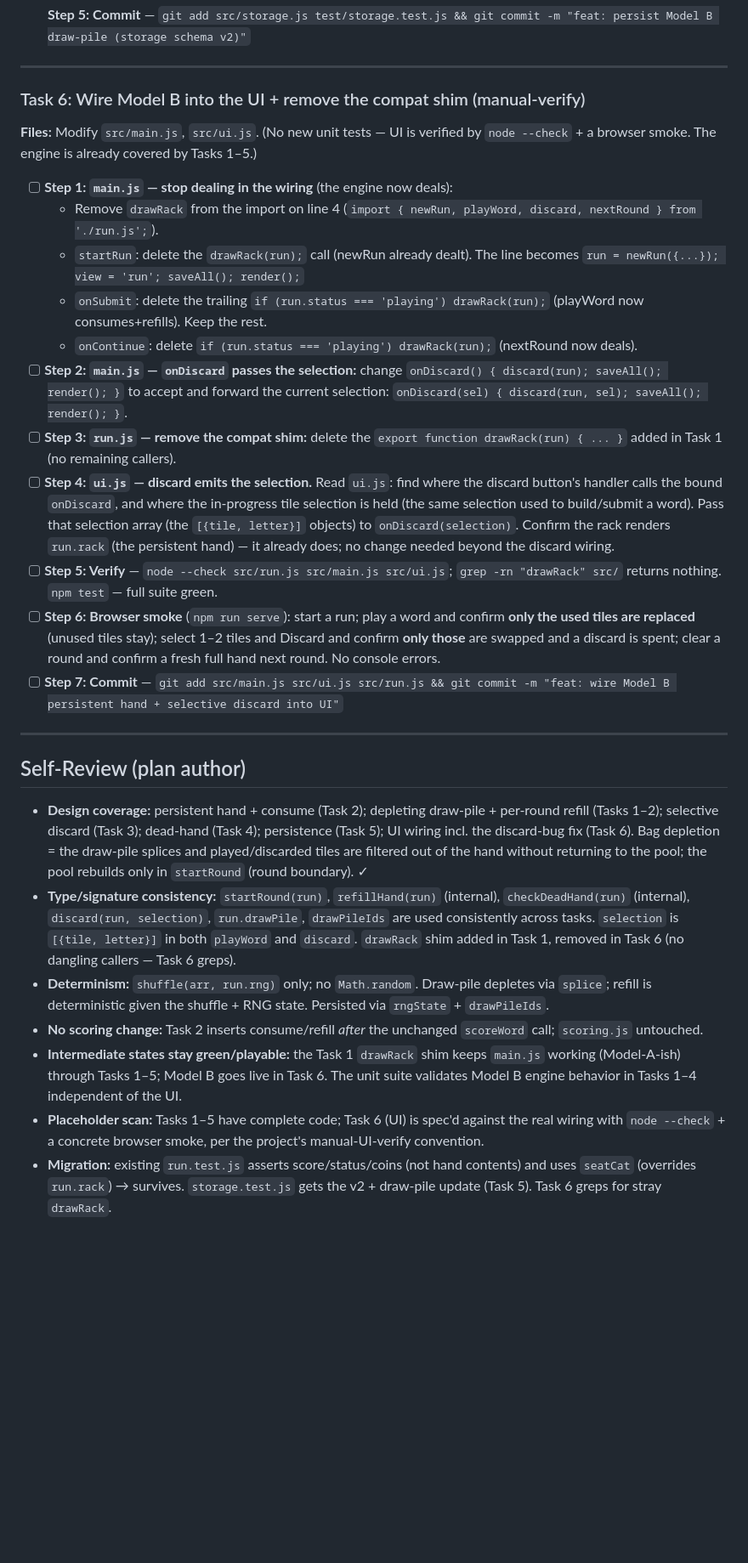
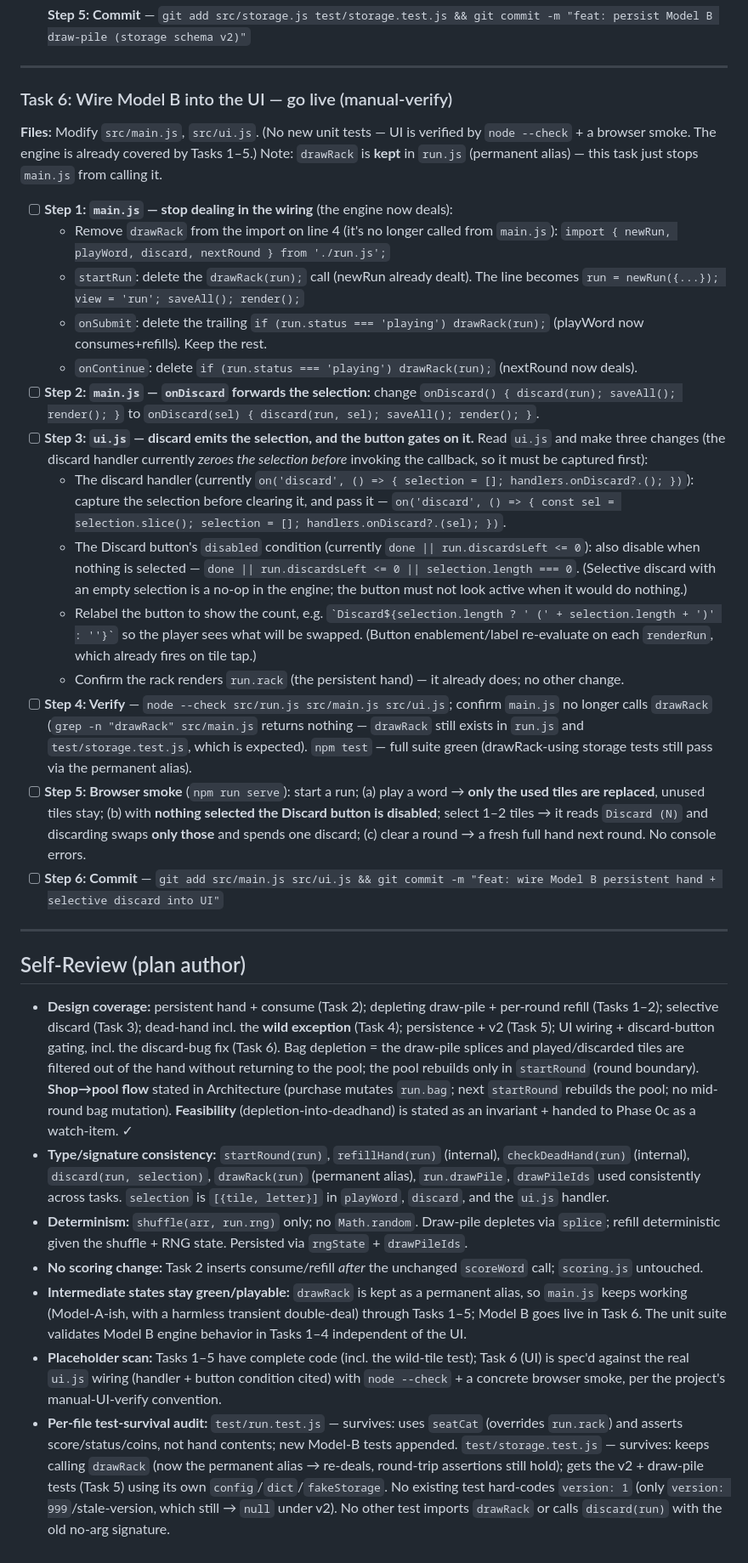
Before and after one commit to joelkhchan/letter-ride, a Markdown page: docs/2026-06-22-letter-ride-model-b-plan.md, the part around one of its changes. Shown at 85% size. GitHub-like rendering; blank space fills up the shorter version.

Commit message:
docs: revise Model B plan per spec-review (3 blockers + should-fixes)

```diff
--- a/docs/2026-06-22-letter-ride-model-b-plan.md
+++ b/docs/2026-06-22-letter-ride-model-b-plan.md
@@ -322,30 +343,33 @@ test('a version-1 save is treated as no save (fresh start)', () => {
 
 ---
 
-### Task 6: Wire Model B into the UI + remove the compat shim (manual-verify)
+### Task 6: Wire Model B into the UI — go live (manual-verify)
 
-**Files:** Modify `src/main.js`, `src/ui.js`. (No new unit tests — UI is verified by `node --check` + a browser smoke. The engine is already covered by Tasks 1–5.)
+**Files:** Modify `src/main.js`, `src/ui.js`. (No new unit tests — UI is verified by `node --check` + a browser smoke. The engine is already covered by Tasks 1–5.) Note: `drawRack` is **kept** in `run.js` (permanent alias) — this task just stops `main.js` from calling it.
 
 - [ ] **Step 1: `main.js` — stop dealing in the wiring** (the engine now deals):
-  - Remove `drawRack` from the import on line 4 (`import { newRun, playWord, discard, nextRound } from './run.js';`).
+  - Remove `drawRack` from the import on line 4 (it's no longer called from `main.js`): `import { newRun, playWord, discard, nextRound } from './run.js';`
   - `startRun`: delete the `drawRack(run);` call (newRun already dealt). The line becomes `run = newRun({...}); view = 'run'; saveAll(); render();`
   - `onSubmit`: delete the trailing `if (run.status === 'playing') drawRack(run);` (playWord now consumes+refills). Keep the rest.
   - `onContinue`: delete `if (run.status === 'playing') drawRack(run);` (nextRound now deals).
-- [ ] **Step 2: `main.js` — `onDiscard` passes the selection:** change `onDiscard() { discard(run); saveAll(); render(); }` to accept and forward the current selection: `onDiscard(sel) { discard(run, sel); saveAll(); render(); }`.
-- [ ] **Step 3: `run.js` — remove the compat shim:** delete the `export function drawRack(run) { ... }` added in Task 1 (no remaining callers).
-- [ ] **Step 4: `ui.js` — discard emits the selection.** Read `ui.js`: find where the discard button's handler calls the bound `onDiscard`, and where the in-progress tile selection is held (the same selection used to build/submit a word). Pass that selection array (the `[{tile, letter}]` objects) to `onDiscard(selection)`. Confirm the rack renders `run.rack` (the persistent hand) — it already does; no change needed beyond the discard wiring.
-- [ ] **Step 5: Verify** — `node --check src/run.js src/main.js src/ui.js`; `grep -rn "drawRack" src/` returns nothing. `npm test` — full suite green.
-- [ ] **Step 6: Browser smoke** (`npm run serve`): start a run; play a word and confirm **only the used tiles are replaced** (unused tiles stay); select 1–2 tiles and Discard and confirm **only those** are swapped and a discard is spent; clear a round and confirm a fresh full hand next round. No console errors.
-- [ ] **Step 7: Commit** — `git add src/main.js src/ui.js src/run.js && git commit -m "feat: wire Model B persistent hand + selective discard into UI"`
+- [ ] **Step 2: `main.js` — `onDiscard` forwards the selection:** change `onDiscard() { discard(run); saveAll(); render(); }` to `onDiscard(sel) { discard(run, sel); saveAll(); render(); }`.
+- [ ] **Step 3: `ui.js` — discard emits the selection, and the button gates on it.** Read `ui.js` and make three changes (the discard handler currently *zeroes the selection before* invoking the callback, so it must be captured first):
+  - The discard handler (currently `on('discard', () => { selection = []; handlers.onDiscard?.(); })`): capture the selection before clearing it, and pass it — `on('discard', () => { const sel = selection.slice(); selection = []; handlers.onDiscard?.(sel); })`.
+  - The Discard button's `disabled` condition (currently `done || run.discardsLeft <= 0`): also disable when nothing is selected — `done || run.discardsLeft <= 0 || selection.length === 0`. (Selective discard with an empty selection is a no-op in the engine; the button must not look active when it would do nothing.)
+  - Relabel the button to show the count, e.g. `` `Discard${selection.length ? ' (' + selection.length + ')' : ''}` `` so the player sees what will be swapped. (Button enablement/label re-evaluate on each `renderRun`, which already fires on tile tap.)
+  - Confirm the rack renders `run.rack` (the persistent hand) — it already does; no other change.
+- [ ] **Step 4: Verify** — `node --check src/run.js src/main.js src/ui.js`; confirm `main.js` no longer calls `drawRack` (`grep -n "drawRack" src/main.js` returns nothing — `drawRack` still exists in `run.js` and `test/storage.test.js`, which is expected). `npm test` — full suite green (drawRack-using storage tests still pass via the permanent alias).
+- [ ] **Step 5: Browser smoke** (`npm run serve`): start a run; (a) play a word → **only the used tiles are replaced**, unused tiles stay; (b) with **nothing selected the Discard button is disabled**; select 1–2 tiles → it reads `Discard (N)` and discarding swaps **only those** and spends one discard; (c) clear a round → a fresh full hand next round. No console errors.
+- [ ] **Step 6: Commit** — `git add src/main.js src/ui.js && git commit -m "feat: wire Model B persistent hand + selective discard into UI"`
 
 ---
 
 ## Self-Review (plan author)
 
-- **Design coverage:** persistent hand + consume (Task 2); depleting draw-pile + per-round refill (Tasks 1–2); selective discard (Task 3); dead-hand (Task 4); persistence (Task 5); UI wiring incl. the discard-bug fix (Task 6). Bag depletion = the draw-pile splices and played/discarded tiles are filtered out of the hand without returning to the pool; the pool rebuilds only in `startRound` (round boundary). ✓
-- **Type/signature consistency:** `startRound(run)`, `refillHand(run)` (internal), `checkDeadHand(run)` (internal), `discard(run, selection)`, `run.drawPile`, `drawPileIds` are used consistently across tasks. `selection` is `[{tile, letter}]` in both `playWord` and `discard`. `drawRack` shim added in Task 1, removed in Task 6 (no dangling callers — Task 6 greps).
-- **Determinism:** `shuffle(arr, run.rng)` only; no `Math.random`. Draw-pile depletes via `splice`; refill is deterministic given the shuffle + RNG state. Persisted via `rngState` + `drawPileIds`.
+- **Design coverage:** persistent hand + consume (Task 2); depleting draw-pile + per-round refill (Tasks 1–2); selective discard (Task 3); dead-hand incl. the **wild exception** (Task 4); persistence + v2 (Task 5); UI wiring + discard-button gating, incl. the discard-bug fix (Task 6). Bag depletion = the draw-pile splices and played/discarded tiles are filtered out of the hand without returning to the pool; the pool rebuilds only in `startRound` (round boundary). **Shop→pool flow** stated in Architecture (purchase mutates `run.bag`; next `startRound` rebuilds the pool; no mid-round bag mutation). **Feasibility** (depletion-into-deadhand) is stated as an invariant + handed to Phase 0c as a watch-item. ✓
+- **Type/signature consistency:** `startRound(run)`, `refillHand(run)` (internal), `checkDeadHand(run)` (internal), `discard(run, selection)`, `drawRack(run)` (permanent alias), `run.drawPile`, `drawPileIds` used consistently across tasks. `selection` is `[{tile, letter}]` in `playWord`, `discard`, and the `ui.js` handler.
+- **Determinism:** `shuffle(arr, run.rng)` only; no `Math.random`. Draw-pile depletes via `splice`; refill deterministic given the shuffle + RNG state. Persisted via `rngState` + `drawPileIds`.
 - **No scoring change:** Task 2 inserts consume/refill *after* the unchanged `scoreWord` call; `scoring.js` untouched.
-- **Intermediate states stay green/playable:** the Task 1 `drawRack` shim keeps `main.js` working (Model-A-ish) through Tasks 1–5; Model B goes live in Task 6. The unit suite validates Model B engine behavior in Tasks 1–4 independent of the UI.
-- **Placeholder scan:** Tasks 1–5 have complete code; Task 6 (UI) is spec'd against the real wiring with `node --check` + a concrete browser smoke, per the project's manual-UI-verify convention.
-- **Migration:** existing `run.test.js` asserts score/status/coins (not hand contents) and uses `seatCat` (overrides `run.rack`) → survives. `storage.test.js` gets the v2 + draw-pile update (Task 5). Task 6 greps for stray `drawRack`.
+- **Intermediate states stay green/playable:** `drawRack` is kept as a permanent alias, so `main.js` keeps working (Model-A-ish, with a harmless transient double-deal) through Tasks 1–5; Model B goes live in Task 6. The unit suite validates Model B engine behavior in Tasks 1–4 independent of the UI.
+- **Placeholder scan:** Tasks 1–5 have complete code (incl. the wild-tile test); Task 6 (UI) is spec'd against the real `ui.js` wiring (handler + button condition cited) with `node --check` + a concrete browser smoke, per the project's manual-UI-verify convention.
+- **Per-file test-survival audit:** `test/run.test.js` — survives: uses `seatCat` (overrides `run.rack`) and asserts score/status/coins, not hand contents; new Model-B tests appended. `test/storage.test.js` — survives: keeps calling `drawRack` (now the permanent alias → re-deals, round-trip assertions still hold); gets the v2 + draw-pile tests (Task 5) using its own `config`/`dict`/`fakeStorage`. No existing test hard-codes `version: 1` (only `version: 999`/stale-version, which still → `null` under v2). No other test imports `drawRack` or calls `discard(run)` with the old no-arg signature.
```
Also changed, not shown: other parts of docs/2026-06-22-letter-ride-model-b-plan.md (+36 -15 lines).
